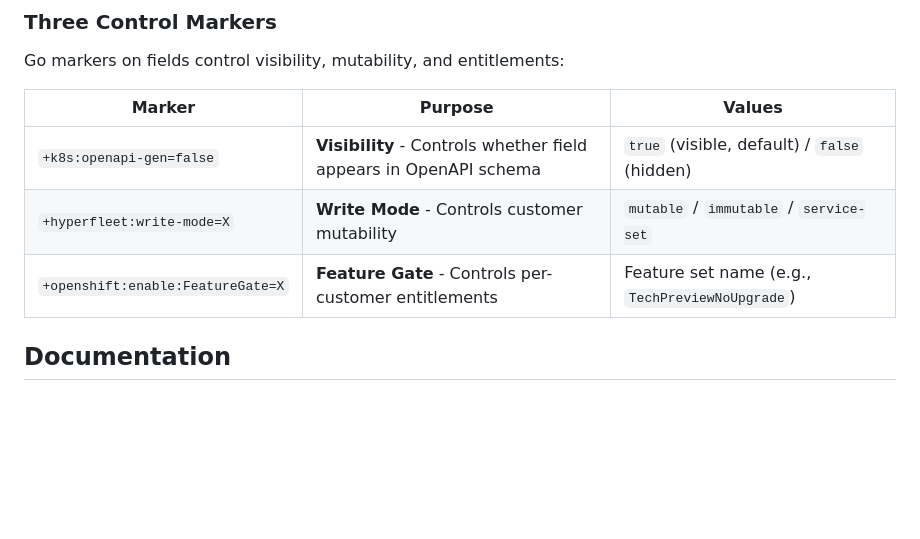
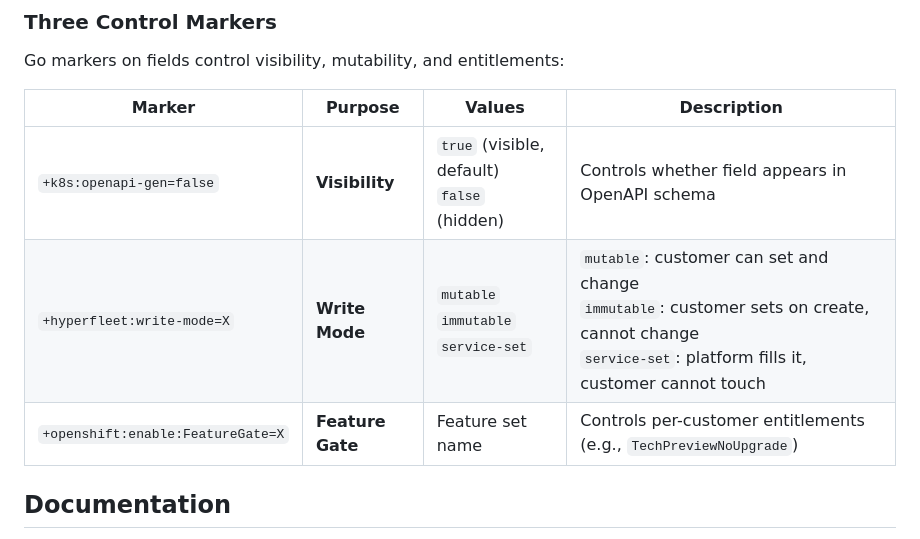
Before and after one commit to cdoan1/hyperfleet-api-codegen, a Markdown page: README.md, the part around the change. GitHub-like rendering; blank space fills up the shorter version.

Commit message:
Add detailed descriptions to Three Control Markers table
Add a Description column explaining what each write-mode value means:
- mutable: customer can set and change
- immutable: customer sets on create, cannot change
- service-set: platform fills it, customer cannot touch

This makes the table self-documenting without needing to reference other docs.

Co-Authored-By: Claude Sonnet 4.5 <noreply@anthropic.com>

```diff
--- a/README.md
+++ b/README.md
@@ -30,11 +30,11 @@ Platform API (OpenAPI spec + field metadata registry)
 
 Go markers on fields control visibility, mutability, and entitlements:
 
-| Marker | Purpose | Values |
-|--------|---------|--------|
-| `+k8s:openapi-gen=false` | **Visibility** - Controls whether field appears in OpenAPI schema | `true` (visible, default) / `false` (hidden) |
-| `+hyperfleet:write-mode=X` | **Write Mode** - Controls customer mutability | `mutable` / `immutable` / `service-set` |
-| `+openshift:enable:FeatureGate=X` | **Feature Gate** - Controls per-customer entitlements | Feature set name (e.g., `TechPreviewNoUpgrade`) |
+| Marker | Purpose | Values | Description |
+|--------|---------|--------|-------------|
+| `+k8s:openapi-gen=false` | **Visibility** | `true` (visible, default)<br/>`false` (hidden) | Controls whether field appears in OpenAPI schema |
+| `+hyperfleet:write-mode=X` | **Write Mode** | `mutable`<br/>`immutable`<br/>`service-set` | `mutable`: customer can set and change<br/>`immutable`: customer sets on create, cannot change<br/>`service-set`: platform fills it, customer cannot touch |
+| `+openshift:enable:FeatureGate=X` | **Feature Gate** | Feature set name | Controls per-customer entitlements (e.g., `TechPreviewNoUpgrade`) |
 
 ## Documentation
 
```
